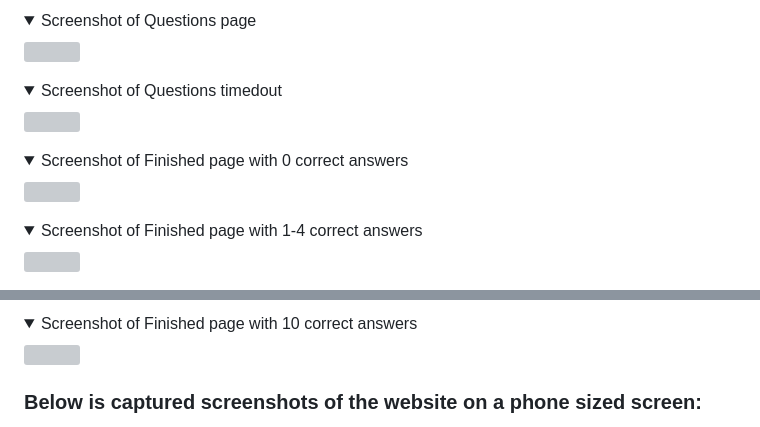
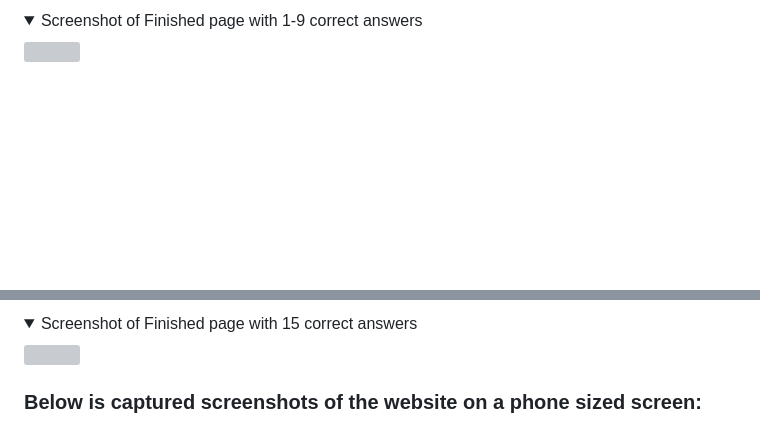
Before and after one commit to Hujanen91/Friends_quiz_project_2, a Markdown page: README.md, 2 parts joined by grey strips. Drawn GitHub-style; folded sections open; blank space fills up the shorter version; grey boxes are pictures that could not be loaded.

```diff
--- a/README.md
+++ b/README.md
@@ -306,18 +306,6 @@ I solved this by adding in a eventListener on the "backButton" in script.js (lin
 </details>
 <details>
-<summary>Screenshot of Questions page</summary>
-<img src="documentation/screenshots/questions-ps-desktop.png">
-</details>
-<details>
-<summary>Screenshot of Questions timedout</summary>
-<img src="documentation/screenshots/questions-timeout-ps-desktop.png">
-</details>
-<details>
-<summary>Screenshot of Finished page with 0 correct answers</summary>
-<img src="documentation/screenshots/0-correct-answers.png">
-</details>
-<details>
-<summary>Screenshot of Finished page with 1-4 correct answers</summary>
+<summary>Screenshot of Finished page with 1-9 correct answers</summary>
 <img src="documentation/screenshots/1-4-correct-answers.png">
 </details>
 <details>
@@ -326,6 +314,6 @@ I solved this by adding in a eventListener on the "backButton" in script.js (lin
 </details>
 <details>
-<summary>Screenshot of Finished page with 10 correct answers</summary>
+<summary>Screenshot of Finished page with 15 correct answers</summary>
 <img src="documentation/screenshots/10-correct-answers.png">
 </details>
 
```
Also changed, not shown: other parts of README.md (+38 -68 lines).
